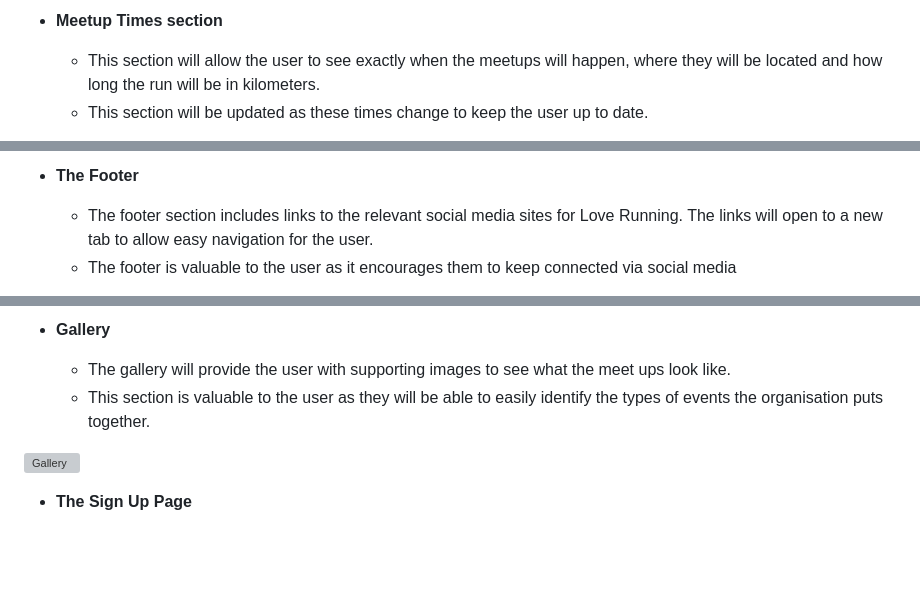
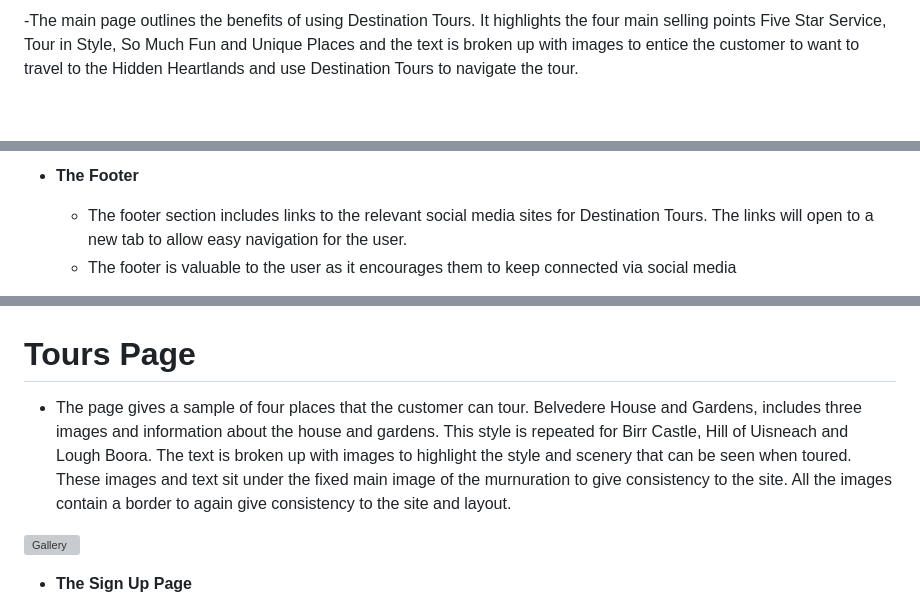
Before and after one commit to Declan444/destination-tours, a Markdown page: README.md, 3 parts joined by grey strips. Drawn GitHub-style; blank space fills up the shorter version; grey boxes are pictures that could not be loaded.

Commit message:
Update README.md
Adding images and text regarding the site.

```diff
--- a/README.md
+++ b/README.md
@@ -38,6 +40,4 @@ This site contains three main sections the landing page, the tour page and the c
 
-- __Meetup Times section__
+-The main page outlines the benefits of using Destination Tours. It highlights the four main selling points Five Star Service, Tour in Style, So Much Fun and Unique Places and the text is broken up with images to entice the customer to want to travel to the Hidden Heartlands and use Destination Tours to navigate the tour.
 
-  - This section will allow the user to see exactly when the meetups will happen, where they will be located and how long the run will be in kilometers.
-  - This section will be updated as these times change to keep the user up to date.
 
@@ -45,6 +45,6 @@ This site contains three main sections the landing page, the tour page and the c
 
 - __The Footer__
 
-  - The footer section includes links to the relevant social media sites for Love Running. The links will open to a new tab to allow easy navigation for the user.
+  - The footer section includes links to the relevant social media sites for Destination Tours. The links will open to a new tab to allow easy navigation for the user.
   - The footer is valuable to the user as it encourages them to keep connected via social media
 
@@ -52,8 +52,8 @@ This site contains three main sections the landing page, the tour page and the c
 
-- __Gallery__
 
-  - The gallery will provide the user with supporting images to see what the meet ups look like.
-  - This section is valuable to the user as they will be able to easily identify the types of events the organisation puts together.
+  # Tours Page
+
+  - The page gives a sample of four places that the customer can tour. Belvedere House and Gardens, includes three images and information about the house and gardens. This style is repeated for Birr Castle, Hill of Uisneach and Lough Boora. The text is broken up with images to highlight the style and scenery that can be seen when toured. These images and text sit under the fixed main image of the murnuration to give consistency to the site. All the images contain a border to again give consistency to the site and layout.
 
 ![Gallery](https://github.com/lucyrush/readme-template/blob/master/media/love_running_gallery.png)
 
```
Also changed, not shown: other parts of README.md (+8 -6 lines).
